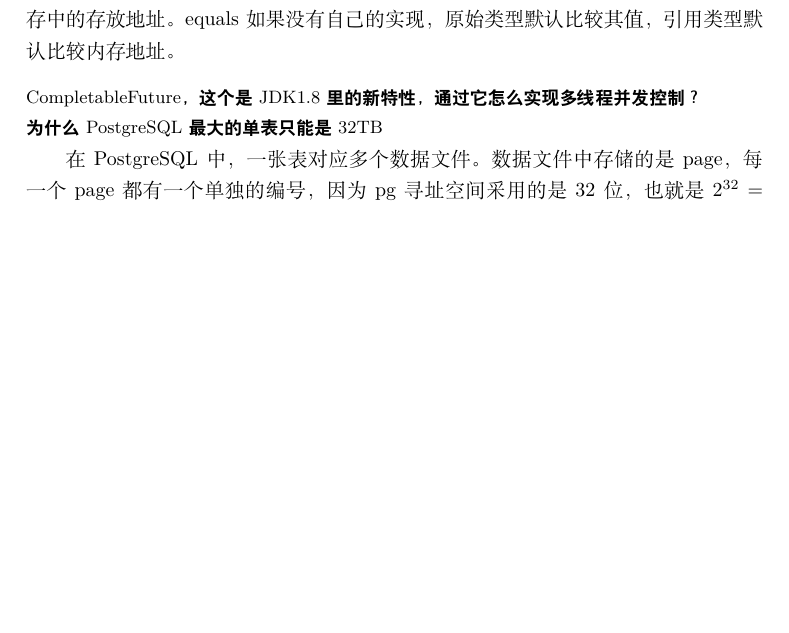
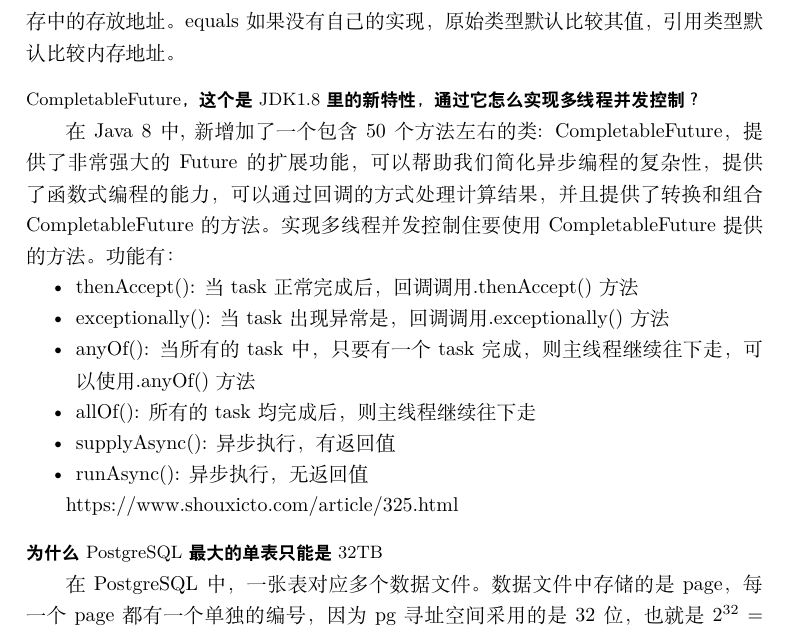
Before and after one commit to jiangxiaoqiang/interview-question, a LaTeX thesis (interview-question.tex, which reads tech/language/java/tricks.tex): part of page 117 of 190 before the commit and part of page 118 of 190 after it, cut so that both start at the same text, the shorter picture padded with empty space. Compiled offline with XeLaTeX.

Commit message:
feat: complete furture concurrent control

```diff
--- a/tech/language/java/tricks.tex
+++ b/tech/language/java/tricks.tex
@@ -395,6 +412,19 @@ remove（）删除元素，直接指针指向操作，复杂度O(1)
 
 \paragraph{CompletableFuture，这个是JDK1.8里的新特性，通过它怎么实现多线程并发控制？}
 
+在Java 8中, 新增加了一个包含50个方法左右的类: CompletableFuture，提供了非常强大的Future的扩展功能，可以帮助我们简化异步编程的复杂性，提供了函数式编程的能力，可以通过回调的方式处理计算结果，并且提供了转换和组合CompletableFuture的方法。实现多线程并发控制住要使用CompletableFuture提供的方法。功能有：
+
+\begin{itemize}
+    \item {thenAccept(): 当task正常完成后，回调调用.thenAccept()方法}
+    \item {exceptionally(): 当task出现异常是，回调调用.exceptionally()方法}
+    \item {anyOf(): 当所有的task中，只要有一个task完成，则主线程继续往下走，可以使用.anyOf()方法}
+    \item {allOf(): 所有的task均完成后，则主线程继续往下走}
+    \item {supplyAsync(): 异步执行，有返回值}
+    \item {runAsync(): 异步执行，无返回值}
+\end{itemize}
+
+https://www.shouxicto.com/article/325.html
+
 \paragraph{为什么PostgreSQL最大的单表只能是32TB}
 
 在PostgreSQL中，一张表对应多个数据文件。
```
Also changed, not shown: tech/language/java/tricks.tex (19 more changed lines).
